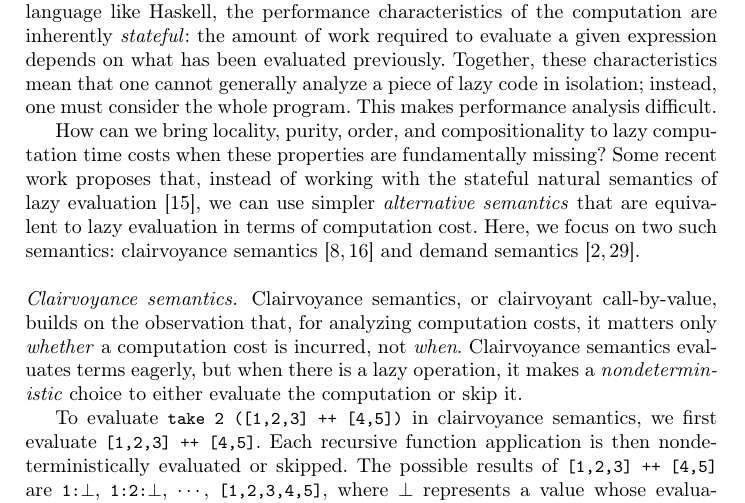
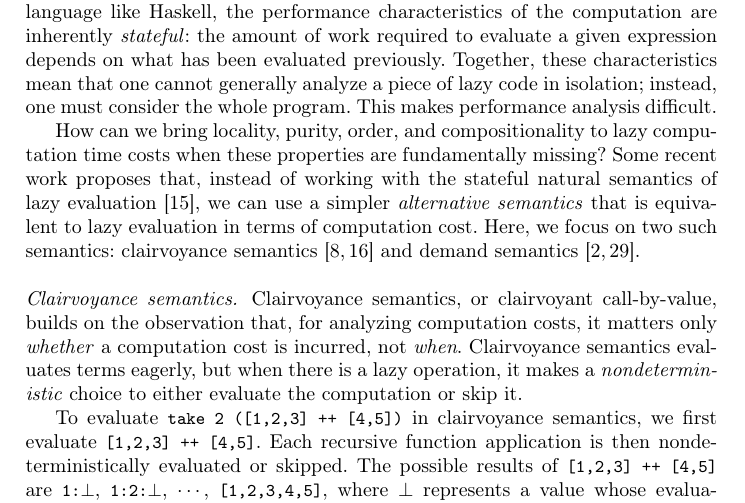
Before and after one commit to heraplem/logical-laziness-agda, a LaTeX paper (paper/paper.tex, which reads paper/intro.tex): part of page 2 of 23, cut so that both start at the same text. Compiled offline with pdfLaTeX.

Commit message:
Make "semantics" singular

```diff
--- a/paper/intro.tex
+++ b/paper/intro.tex
@@ -77,8 +77,8 @@ appendD :: [a] -> [a] -> [a]$^A$ -> (([a]$^A$, [a]$^A$), $\mathbb{N}$)
 How can we bring locality, purity, order, and compositionality to lazy
 computation time costs when these properties are fundamentally missing? Some
 recent work proposes that, instead of working with the stateful natural
-semantics of lazy evaluation~\cite{launchbury1993}, we can use simpler
-\emph{alternative semantics} that are equivalent to lazy evaluation in terms of
+semantics of lazy evaluation~\cite{launchbury1993}, we can use a simpler
+\emph{alternative semantics} that is equivalent to lazy evaluation in terms of
 computation cost. Here, we focus on two such semantics: clairvoyance
 semantics~\cite{clairvoyant,forking-paths} and demand
 semantics~\cite{bjerner1989,demand-semantics}.
```
